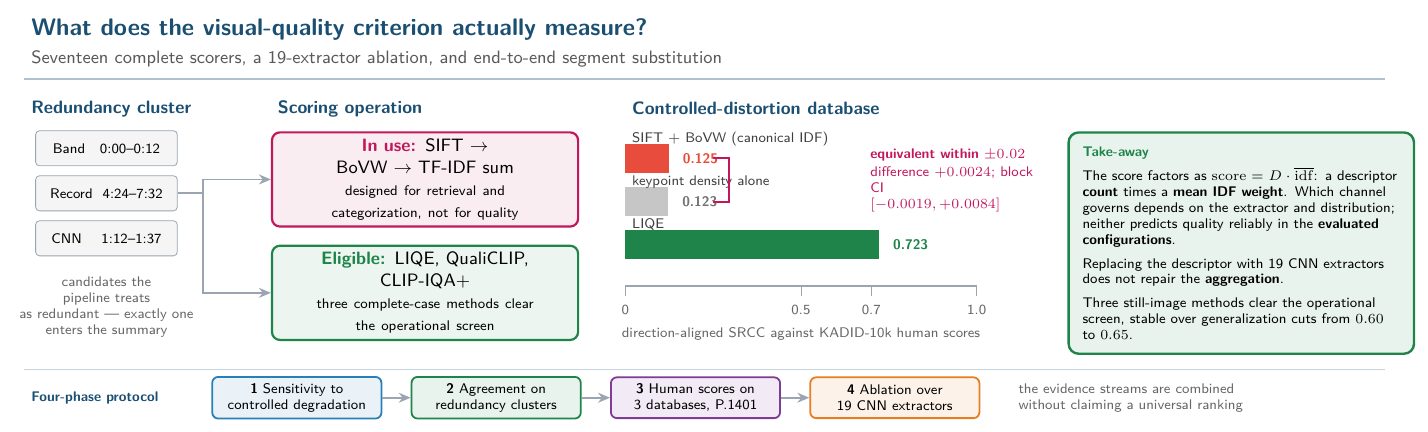
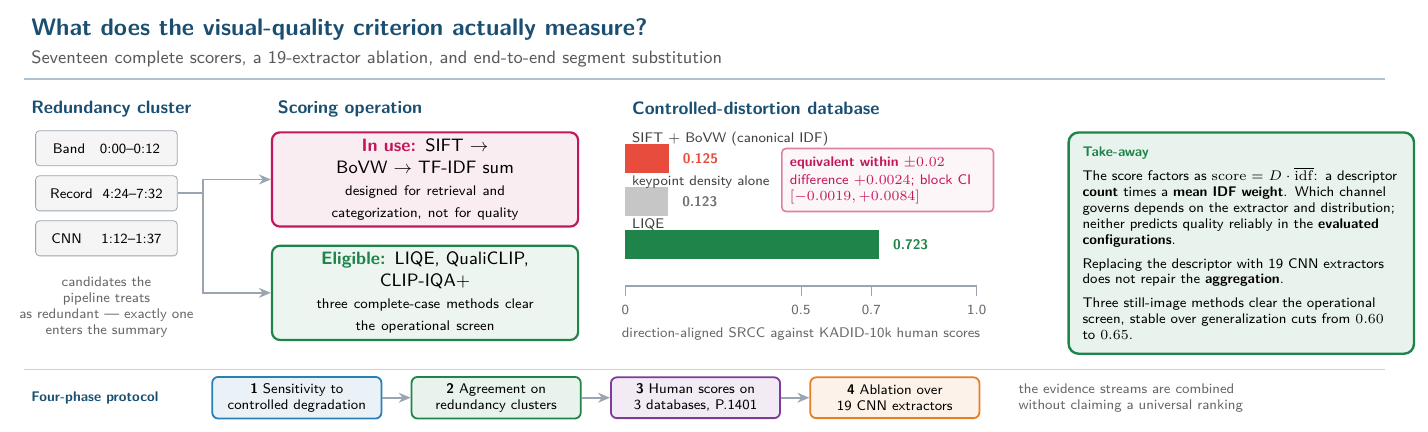
Before and after one commit to Prism411/evaluality-mtap-submission, a LaTeX figure (paper/graphical_abstract.tex): the whole page. Compiled offline with pdfLaTeX.

Commit message:
figure: clear equivalence annotation in graphical abstract

```diff
--- a/paper/graphical_abstract.tex
+++ b/paper/graphical_abstract.tex
@@ -105,13 +105,11 @@
 \node[font=\sffamily\scriptsize, anchor=west, text=black!75]
   at (\bx,1.70) {LIQE};
 
-% the equality bracket between the two 0.447 bars
-\draw[catbovw, line width=1pt]
-  ({\bx+0.125*\bw+0.78},2.87) -- ({\bx+0.125*\bw+1.05},2.87)
-  -- ({\bx+0.125*\bw+1.05},2.11) -- ({\bx+0.125*\bw+0.78},2.11);
-\node[font=\sffamily\scriptsize\bfseries, text=catbovw, anchor=west,
-      text width=3.1cm]
-  at (14.8,2.49) {equivalent within $\pm0.02$\\[1pt]
+% equivalence callout, kept clear of the two labels and numeric values
+\node[rectangle, rounded corners=2pt, draw=catbovw!55, fill=catbovw!4,
+      line width=0.8pt, inner sep=4pt, font=\sffamily\scriptsize\bfseries,
+      text=catbovw, anchor=west, text width=3.45cm, align=left]
+  at (13.35,2.49) {equivalent within $\pm0.02$\\[1pt]
   {\scriptsize\mdseries difference $+0.0024$; block CI\\$[-0.0019,+0.0084]$}};
 
 %% ---------- Stage 4: the take-away -----------------------------------------
```
Also changed, not shown: paper/graphical_abstract.pdf.
